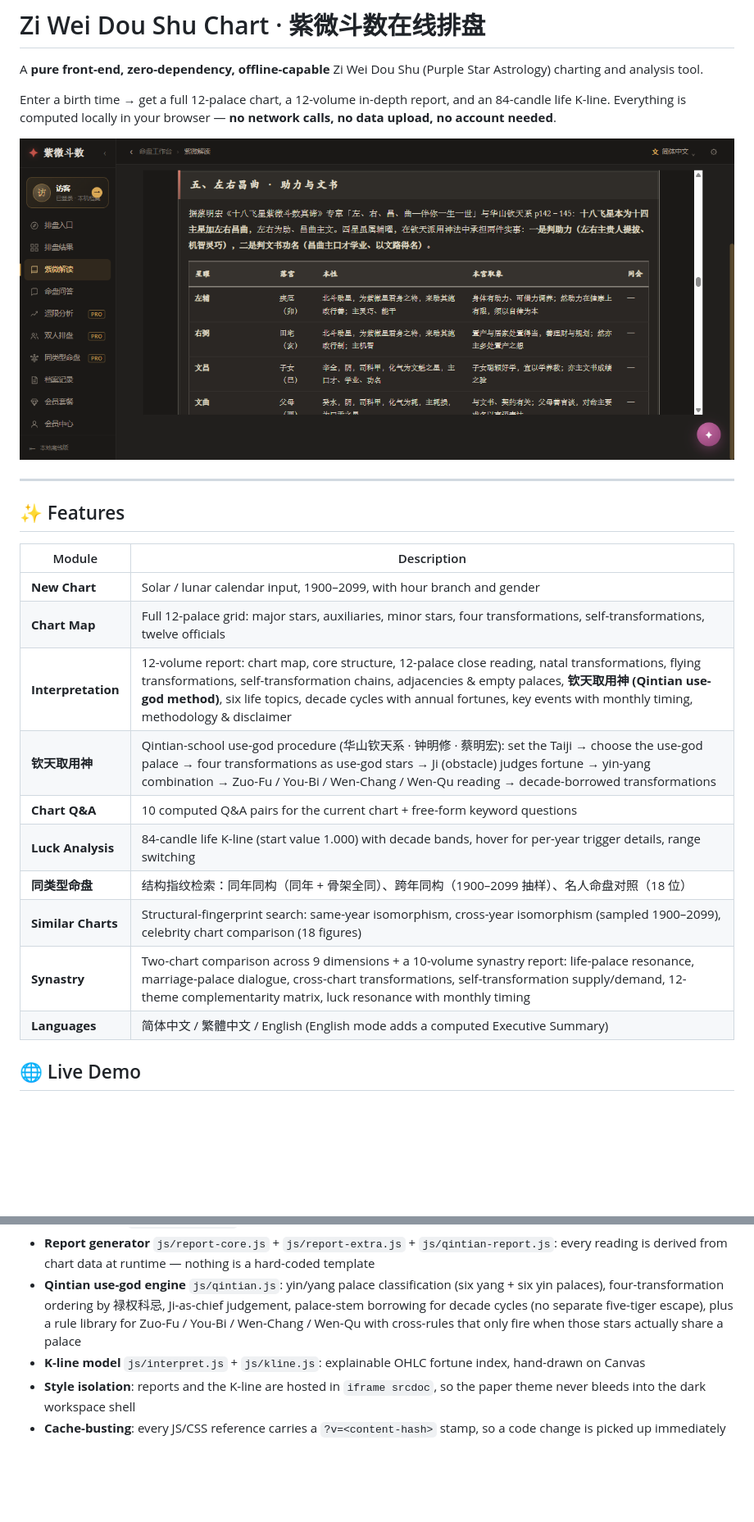
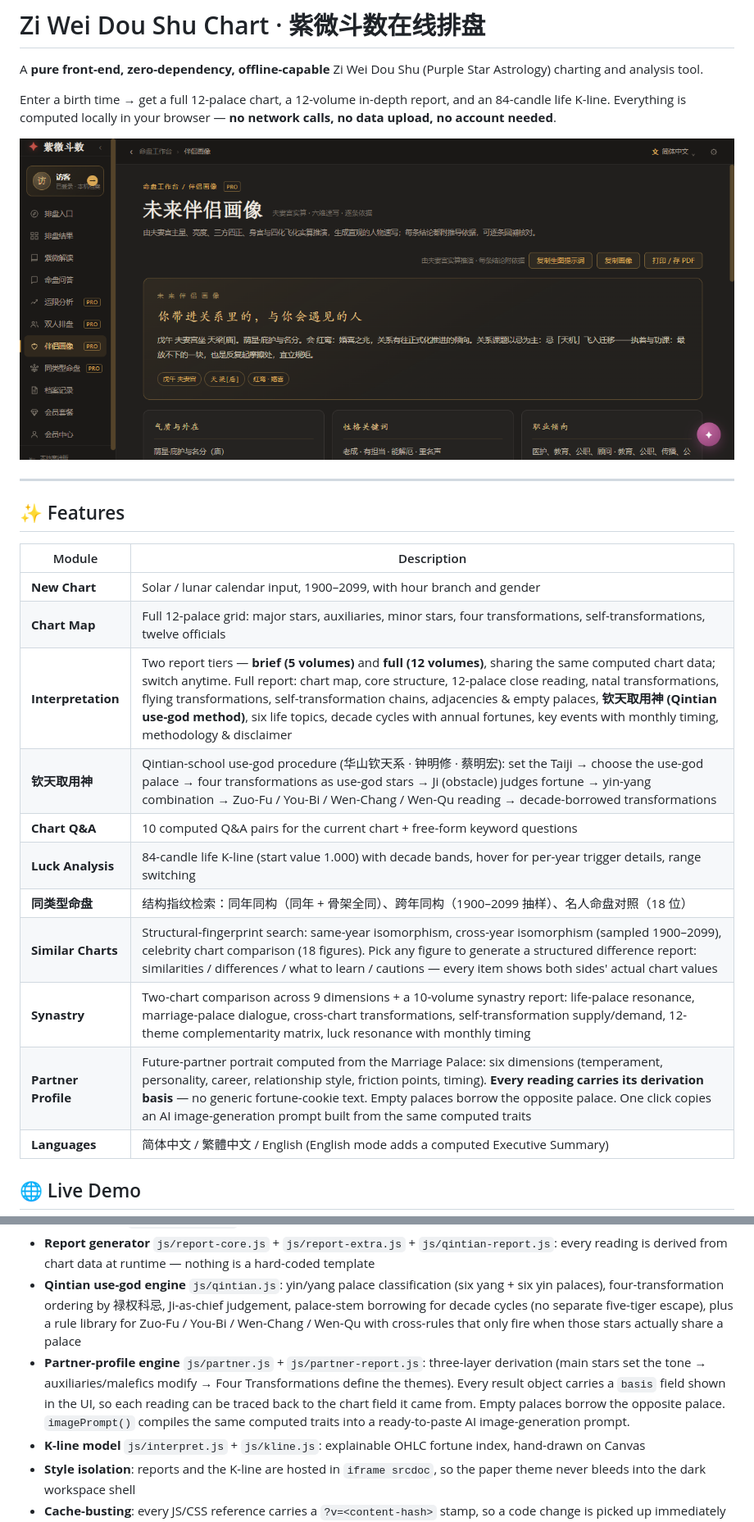
Before and after one commit to yzhythm/ziwei-chart, a Markdown page: README.md, 2 parts joined by grey strips. Shown at 82% size. Rendered like a GitHub page; pictures changed too: preview.png; blank space fills up the shorter version.

```diff
--- a/README.md
+++ b/README.md
@@ -15,13 +15,14 @@ Everything is computed locally in your browser — **no network calls, no data u
 |---|---|
 | **New Chart** | Solar / lunar calendar input, 1900–2099, with hour branch and gender |
 | **Chart Map** | Full 12-palace grid: major stars, auxiliaries, minor stars, four transformations, self-transformations, twelve officials |
-| **Interpretation** | 12-volume report: chart map, core structure, 12-palace close reading, natal transformations, flying transformations, self-transformation chains, adjacencies & empty palaces, **钦天取用神 (Qintian use-god method)**, six life topics, decade cycles with annual fortunes, key events with monthly timing, methodology & disclaimer |
+| **Interpretation** | Two report tiers — **brief (5 volumes)** and **full (12 volumes)**, sharing the same computed chart data; switch anytime. Full report: chart map, core structure, 12-palace close reading, natal transformations, flying transformations, self-transformation chains, adjacencies & empty palaces, **钦天取用神 (Qintian use-god method)**, six life topics, decade cycles with annual fortunes, key events with monthly timing, methodology & disclaimer |
 | **钦天取用神** | Qintian-school use-god procedure (华山钦天系 · 钟明修 · 蔡明宏): set the Taiji → choose the use-god palace → four transformations as use-god stars → Ji (obstacle) judges fortune → yin-yang combination → Zuo-Fu / You-Bi / Wen-Chang / Wen-Qu reading → decade-borrowed transformations |
 | **Chart Q&A** | 10 computed Q&A pairs for the current chart + free-form keyword questions |
 | **Luck Analysis** | 84-candle life K-line (start value 1.000) with decade bands, hover for per-year trigger details, range switching |
 | **同类型命盘** | 结构指纹检索：同年同构（同年 + 骨架全同）、跨年同构（1900–2099 抽样）、名人命盘对照（18 位） |
-| **Similar Charts** | Structural-fingerprint search: same-year isomorphism, cross-year isomorphism (sampled 1900–2099), celebrity chart comparison (18 figures) |
+| **Similar Charts** | Structural-fingerprint search: same-year isomorphism, cross-year isomorphism (sampled 1900–2099), celebrity chart comparison (18 figures). Pick any figure to generate a structured difference report: similarities / differences / what to learn / cautions — every item shows both sides' actual chart values |
 | **Synastry** | Two-chart comparison across 9 dimensions + a 10-volume synastry report: life-palace resonance, marriage-palace dialogue, cross-chart transformations, self-transformation supply/demand, 12-theme complementarity matrix, luck resonance with monthly timing |
+| **Partner Profile** | Future-partner portrait computed from the Marriage Palace: six dimensions (temperament, personality, career, relationship style, friction points, timing). **Every reading carries its derivation basis** — no generic fortune-cookie text. Empty palaces borrow the opposite palace. One click copies an AI image-generation prompt built from the same computed traits |
 | **Languages** | 简体中文 / 繁體中文 / English (English mode adds a computed Executive Summary) |
 
 ## 🌐 Live Demo
@@ -59,6 +60,11 @@ Everything is computed locally in your browser — **no network calls, no data u
   four-transformation ordering by 禄权科忌, Ji-as-chief judgement, palace-stem borrowing for decade
   cycles (no separate five-tiger escape), plus a rule library for Zuo-Fu / You-Bi / Wen-Chang / Wen-Qu
   with cross-rules that only fire when those stars actually share a palace
+- **Partner-profile engine** `js/partner.js` + `js/partner-report.js`: three-layer derivation
+  (main stars set the tone → auxiliaries/malefics modify → Four Transformations define the themes).
+  Every result object carries a `basis` field shown in the UI, so each reading can be traced back
+  to the chart field it came from. Empty palaces borrow the opposite palace. `imagePrompt()` compiles
+  the same computed traits into a ready-to-paste AI image-generation prompt.
 - **K-line model** `js/interpret.js` + `js/kline.js`: explainable OHLC fortune index, hand-drawn on Canvas
 - **Style isolation**: reports and the K-line are hosted in `iframe srcdoc`, so the paper theme never
   bleeds into the dark workspace shell
```
Also changed, not shown: other parts of README.md (+1 -1 lines), 1 other file.
